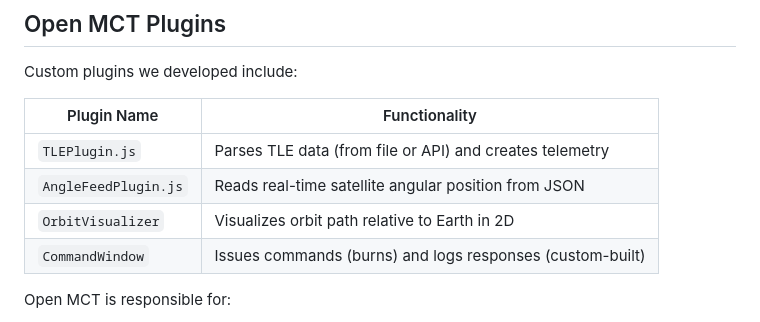
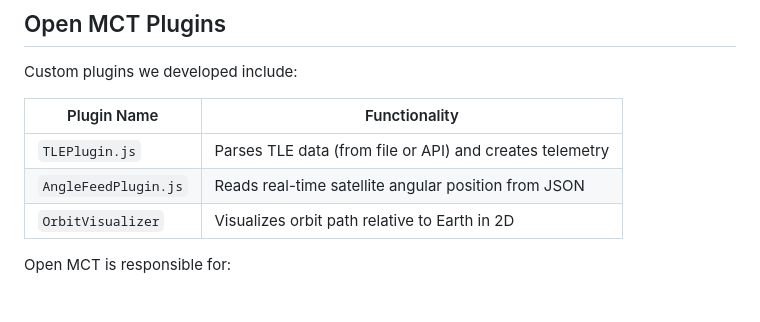
Before and after one commit to babak-tafreshi/openmct_MIMS, a Markdown page: README.md, the part around the change. Rendered like a GitHub page.

```diff
--- a/README.md
+++ b/README.md
@@ -25,7 +25,7 @@ Custom plugins we developed include:
 | `TLEPlugin.js`     | Parses TLE data (from file or API) and creates telemetry    |
 | `AngleFeedPlugin.js` | Reads real-time satellite angular position from JSON       |
 | `OrbitVisualizer`  | Visualizes orbit path relative to Earth in 2D               |
-| `CommandWindow`    | Issues commands (burns) and logs responses (custom-built)   |
+
 
 Open MCT is responsible for:
 
```
